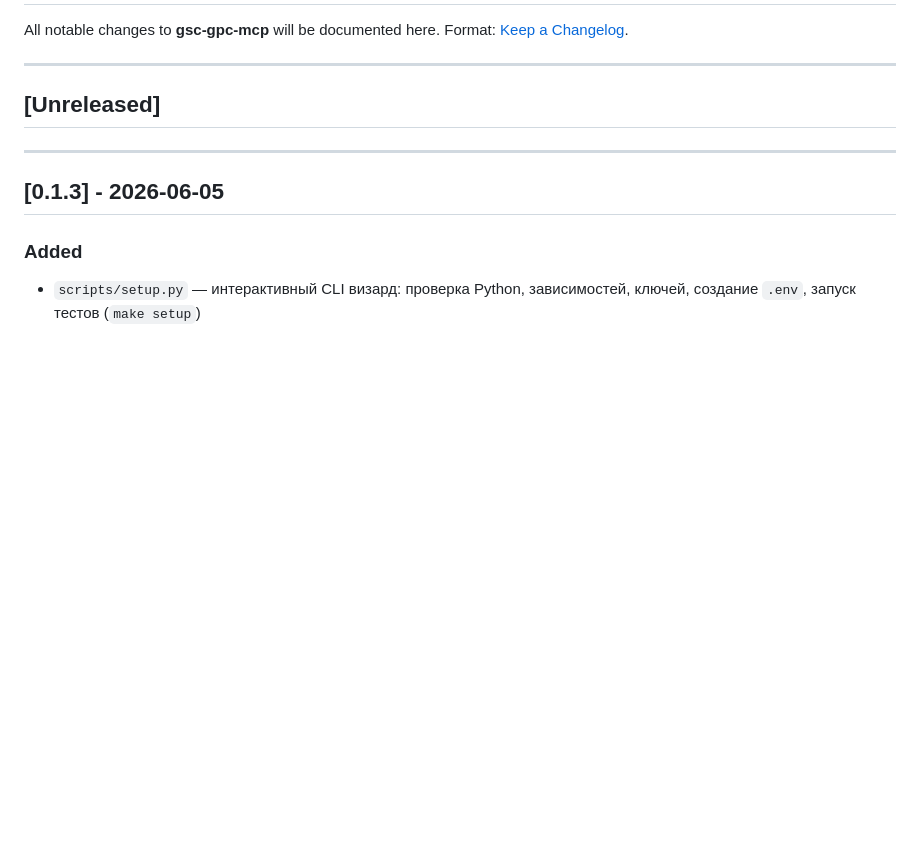
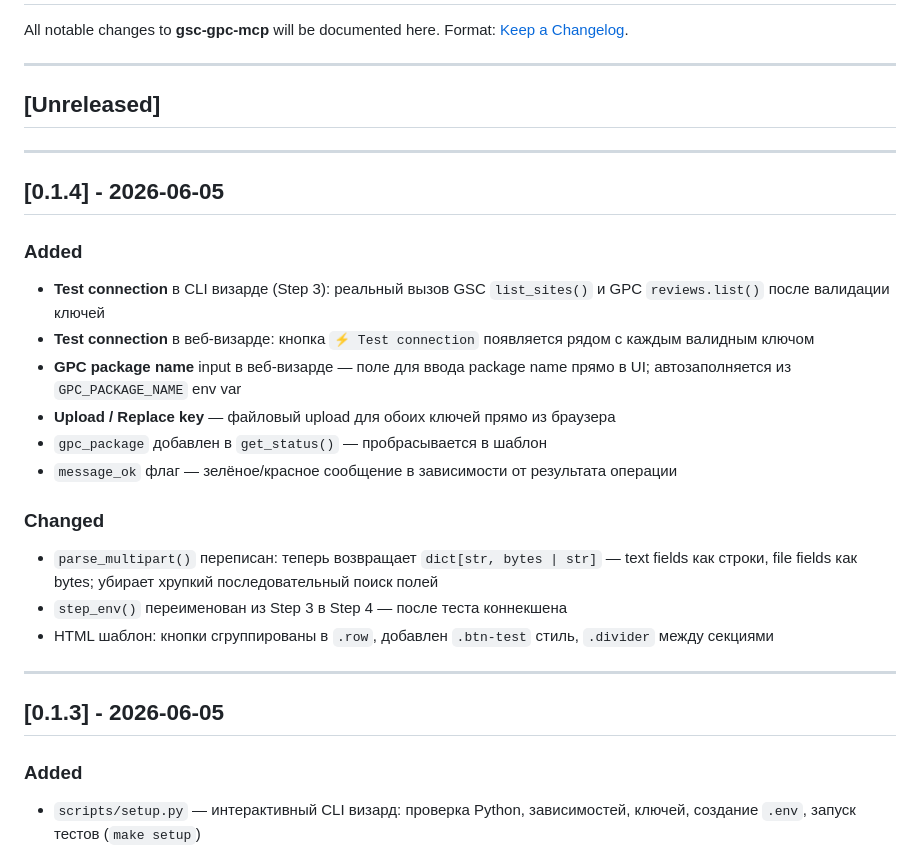
Before and after one commit to loglux/gsc-gpc-mcp, a Markdown page: CHANGELOG.md, the part around the change. Drawn GitHub-style; blank space fills up the shorter version.

Commit message:
docs: update CHANGELOG for v0.1.4

```diff
--- a/CHANGELOG.md
+++ b/CHANGELOG.md
@@ -6,6 +6,23 @@ Format: [Keep a Changelog](https://keepachangelog.com/en/1.1.0/).
 ---
 
 ## [Unreleased]
+
+---
+
+## [0.1.4] - 2026-06-05
+
+### Added
+- **Test connection** в CLI визарде (Step 3): реальный вызов GSC `list_sites()` и GPC `reviews.list()` после валидации ключей
+- **Test connection** в веб-визарде: кнопка `⚡ Test connection` появляется рядом с каждым валидным ключом
+- **GPC package name** input в веб-визарде — поле для ввода package name прямо в UI; автозаполняется из `GPC_PACKAGE_NAME` env var
+- **Upload / Replace key** — файловый upload для обоих ключей прямо из браузера
+- `gpc_package` добавлен в `get_status()` — пробрасывается в шаблон
+- `message_ok` флаг — зелёное/красное сообщение в зависимости от результата операции
+
+### Changed
+- `parse_multipart()` переписан: теперь возвращает `dict[str, bytes | str]` — text fields как строки, file fields как bytes; убирает хрупкий последовательный поиск полей
+- `step_env()` переименован из Step 3 в Step 4 — после теста коннекшена
+- HTML шаблон: кнопки сгруппированы в `.row`, добавлен `.btn-test` стиль, `.divider` между секциями
 
 ---
 
```
